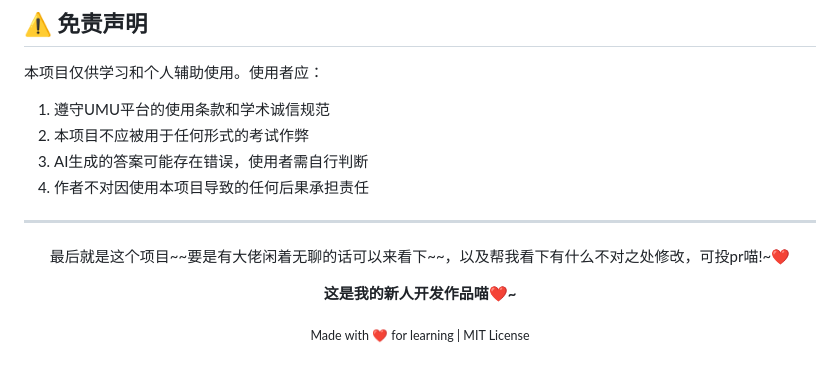
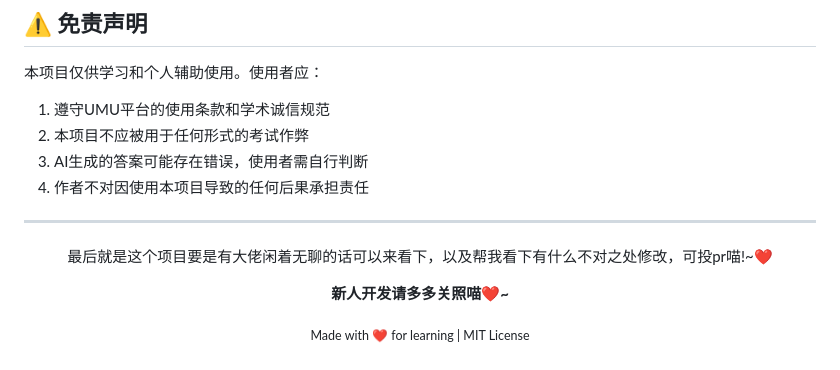
Before and after one commit to sunZshanY/umu-learning-platform, a Markdown page: README.md, the part around the change. Rendered like a GitHub page.

```diff
--- a/README.md
+++ b/README.md
@@ -388,9 +388,9 @@ API Key仅存储在用户浏览器本地（localStorage），不会发送到我
 
 ---
 
-<p align="center">最后就是这个项目~~要是有大佬闲着无聊的话可以来看下~~，以及帮我看下有什么不对之处修改，可投pr喵!~❤️</p>
+<p align="center">最后就是这个项目要是有大佬闲着无聊的话可以来看下，以及帮我看下有什么不对之处修改，可投pr喵!~❤️</p>
 <div align="center">
-  <p> <b> 这是我的新人开发作品喵❤️~ </b></p>
+  <p> <b> 新人开发请多多关照喵❤️~ </b></p>
 
   <sub>Made with ❤️ for learning | MIT License</sub>
 </div>
```
